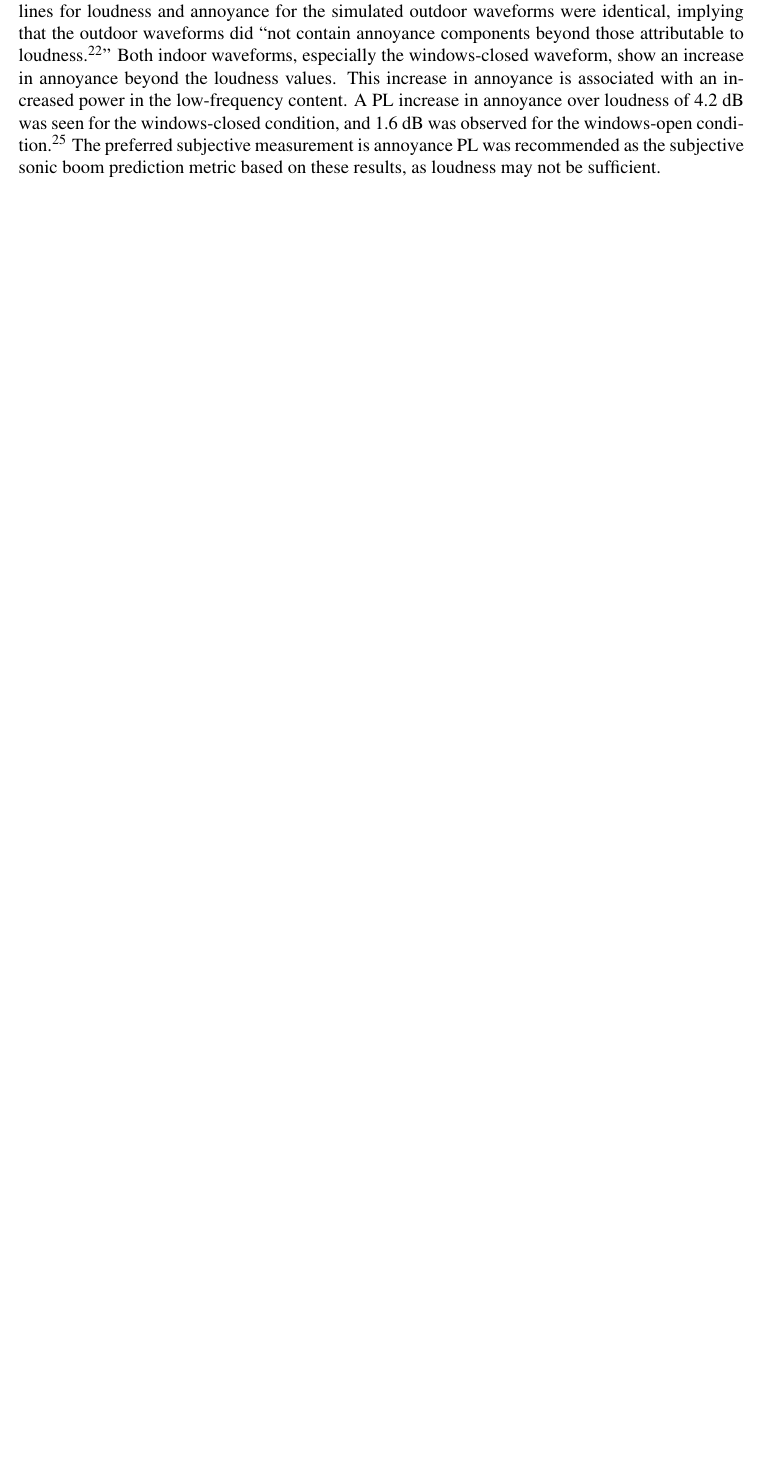
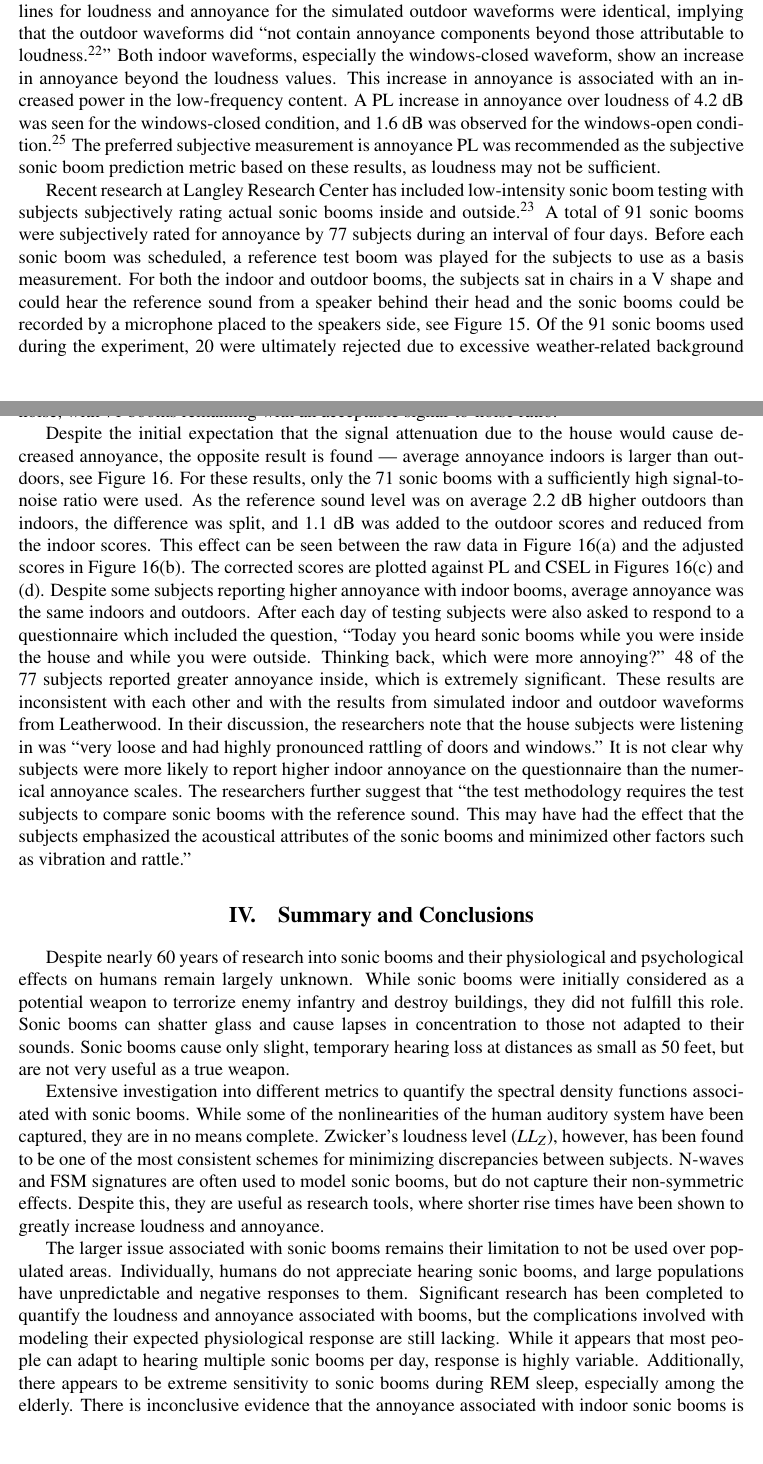
Before and after one commit to karasinski/MAE-298-Aeroacoustics, a LaTeX paper (Project/tex/project.tex): part of page 6 of 22 before the commit and two parts of pages 6 and 7 of 26 after it, the two joined at a grey line, cut so that both start at the same text, the shorter picture padded with empty space. Compiled offline with pdfLaTeX.

Commit message:
add a conclusion

```diff
--- a/Project/tex/project.tex
+++ b/Project/tex/project.tex
@@ -229,6 +229,33 @@ Leatherwood followed up this experiment with another set of simulated indoor sig
   \label{fig:simulated-comparisons}
 \end{figure}
 
+Recent research at Langley Research Center has included low-intensity sonic boom testing with subjects subjectively rating actual sonic booms inside and outside~\cite{sullivan2010human}. A total of 91 sonic booms were subjectively rated for annoyance by 77 subjects during an interval of four days. Before each sonic boom was scheduled, a reference test boom was played for the subjects to use as a basis measurement. For both the indoor and outdoor booms, the subjects sat in chairs in a V shape and could hear the reference sound from a speaker behind their head and the sonic booms could be recorded by a microphone placed to the speakers side, see Figure~\ref{fig:indoors-and-outdoors}. Of the 91 sonic booms used during the experiment, 20 were ultimately rejected due to excessive weather-related background noise, with 71 booms remaining with an acceptable signal-to-noise ratio~\cite{sullivan2010human}.
+
+\begin{figure}[tb!]
+  \centering
+  \includegraphics[width=0.8\textwidth]{figs/indoors.png}
+  \includegraphics[width=0.8\textwidth]{figs/outdoors.png}
+  \caption{Example experimental setup for twelve subjects to sit indoors and outdoors~\cite{sullivan2010human}}
+  \label{fig:indoors-and-outdoors}
+\end{figure}
+
+Despite the initial expectation that the signal attenuation due to the house would cause decreased annoyance, the opposite result is found --- average annoyance indoors is larger than outdoors, see Figure~\ref{fig:indoor-outdoor-comparison}. For these results, only the 71 sonic booms with a sufficiently high signal-to-noise ratio were used. As the reference sound level was on average 2.2 dB higher outdoors than indoors, the difference was split, and 1.1 dB was added to the outdoor scores and reduced from the indoor scores. This effect can be seen between the raw data in Figure~\ref{fig:indoor-outdoor-comparison}(a) and the adjusted scores in Figure~\ref{fig:indoor-outdoor-comparison}(b). The corrected scores are plotted against PL and CSEL in Figures~\ref{fig:indoor-outdoor-comparison}(c) and (d). Despite some subjects reporting higher annoyance with indoor booms, average annoyance was the same indoors and outdoors. After each day of testing subjects were also asked to respond to a questionnaire which included the question, ``Today you heard sonic booms while you were inside the house and while you were outside. Thinking back, which were more annoying?'' 48 of the 77 subjects reported greater annoyance inside, which is extremely significant. These results are inconsistent with each other and with the results from simulated indoor and outdoor waveforms from Leatherwood. In their discussion, the researchers note that the house subjects were listening in was ``very loose and had highly pronounced rattling of doors and windows.'' It is not clear why subjects were more likely to report higher indoor annoyance on the questionnaire than the numerical annoyance scales. The researchers further suggest that ``the test methodology requires the test subjects to compare sonic booms with the reference sound. This may have had the effect that the subjects emphasized the acoustical attributes of the sonic booms and minimized other factors such as vibration and rattle.''
+
+\begin{figure}[tb!]
+  \centering
+  \includegraphics[width=\textwidth]{figs/indoor-outdoor-comparison.png}
+  \caption{Annoyance response plotted against metric level, results for booms with SNR> 5 dB: (a) uncorrected annoyance ratings versus ASEL; (b) annoyance ratings corrected for reference sound level error versus ASEL; (c) annoyance ratings corrected for reference sound level error versus PL; (d) annoyance ratings corrected for reference sound level error versus CSEL. Blue: inside results, Red: outside results.
+ ~\cite{sullivan2010human}}
+  \label{fig:indoor-outdoor-comparison}
+\end{figure}
+
+\section{Summary and Conclusions}
+Despite nearly 60 years of research into sonic booms and their physiological and psychological effects on humans remain largely unknown. While sonic booms were initially considered as a potential weapon to terrorize enemy infantry and destroy buildings, they did not fulfill this role. Sonic booms can shatter glass and cause lapses in concentration to those not adapted to their sounds. Sonic booms cause only slight, temporary hearing loss at distances as small as 50 feet, but are not very useful as a true weapon.
+
+Extensive investigation into different metrics to quantify the spectral density functions associated with sonic booms. While some of the nonlinearities of the human auditory system have been captured, they are in no means complete. Zwicker's loudness level ($LL_Z$), however, has been found to be one of the most consistent schemes for minimizing discrepancies between subjects. N-waves and FSM signatures are often used to model sonic booms, but do not capture their non-symmetric effects. Despite this, they are useful as research tools, where shorter rise times have been shown to greatly increase loudness and annoyance.
+
+The larger issue associated with sonic booms remains their limitation to not be used over populated areas. Individually, humans do not appreciate hearing sonic booms, and large populations have unpredictable and negative responses to them. Significant research has been completed to quantify the loudness and annoyance associated with booms, but the complications involved with modeling their expected physiological response are still lacking. While it appears that most people can adapt to hearing multiple sonic booms per day, response is highly variable. Additionally, there appears to be extreme sensitivity to sonic booms during REM sleep, especially among the elderly. There is inconclusive evidence that the annoyance associated with indoor sonic booms is higher than outdoor sonic booms, though some researchers cite incomplete metrics and difficulties associated with subject testing.
+
 \bibliographystyle{ieeetr}
 % \nocite{*}
 \bibliography{bib}
```
Also changed, not shown: Project/tex/figs/Chuck_Yeager.jpg (added), Project/tex/figs/indoor-outdoor-comparison.png (added), Project/tex/figs/indoors.png (added), Project/tex/figs/outdoors.png (added), Project/tex/project.pdf, Project/tex/project.tex (2 more changed lines).
